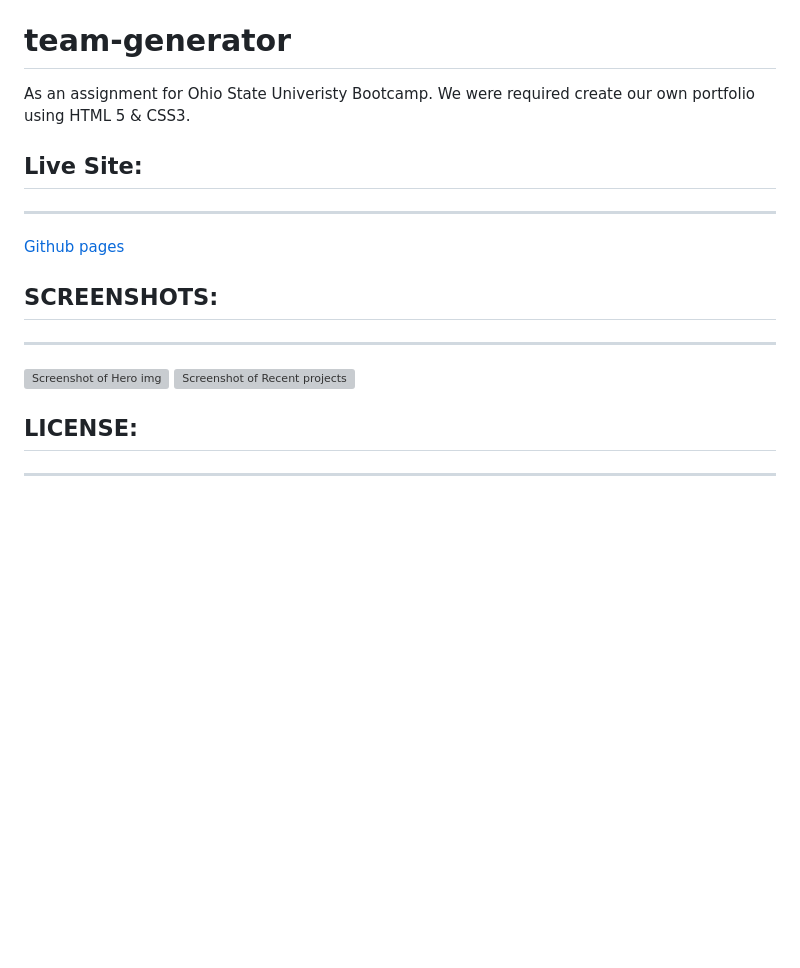
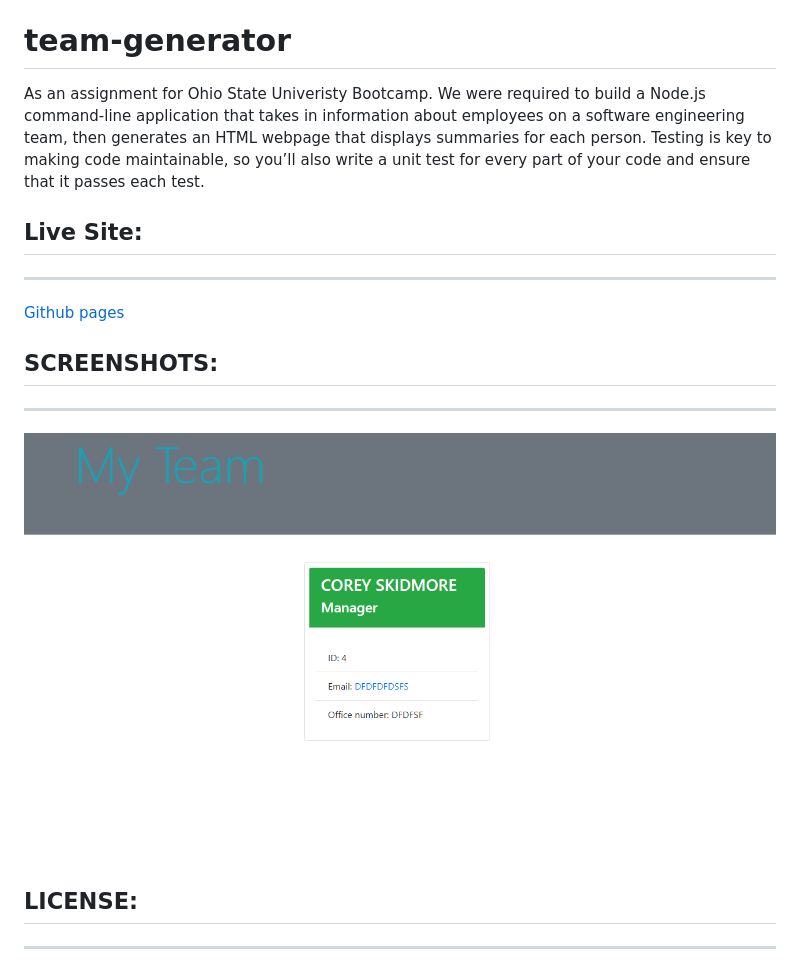
Before and after one commit to skidmoreco/team-generator, a Markdown page: README.md, the part around the change. GitHub-like rendering; pictures changed too: IMG/SC1.png (added); blank space fills up the shorter version; grey boxes are pictures that could not be loaded.

```diff
--- a/README.md
+++ b/README.md
@@ -1,14 +1,13 @@
 [![License: MIT](https://img.shields.io/badge/License-MIT-yellow.svg)](https://opensource.org/licenses/MIT)
 # team-generator
-As an assignment for Ohio State Univeristy Bootcamp. We were required create our own portfolio using HTML 5 & CSS3.
+As an assignment for Ohio State Univeristy Bootcamp. We were required to build a Node.js command-line application that takes in information about employees on a software engineering team, then generates an HTML webpage that displays summaries for each person. Testing is key to making code maintainable, so you’ll also write a unit test for every part of your code and ensure that it passes each test.
 ## Live Site:
 ---
 [Github pages](https://skidmoreco.github.io/skidmorecorey-portfolio/)
 
 ## SCREENSHOTS:
 ---
-<img src="./images/SC1.png" alt="Screenshot of Hero img">
-<img src="./images/SC2.png" alt="Screenshot of Recent projects">
+<img src="./IMG/SC1.png" alt="Screenshot of Index.HTML">
 
 
 
```
Also changed, not shown: 1 other file.
